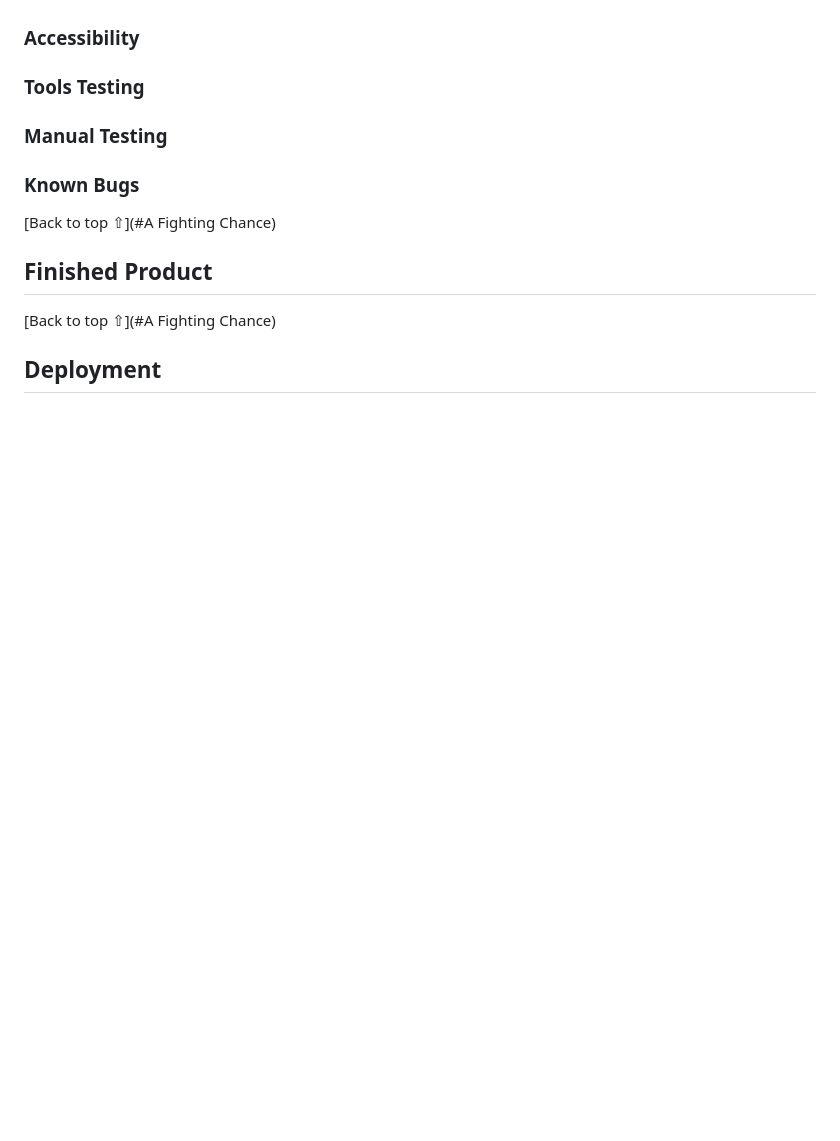
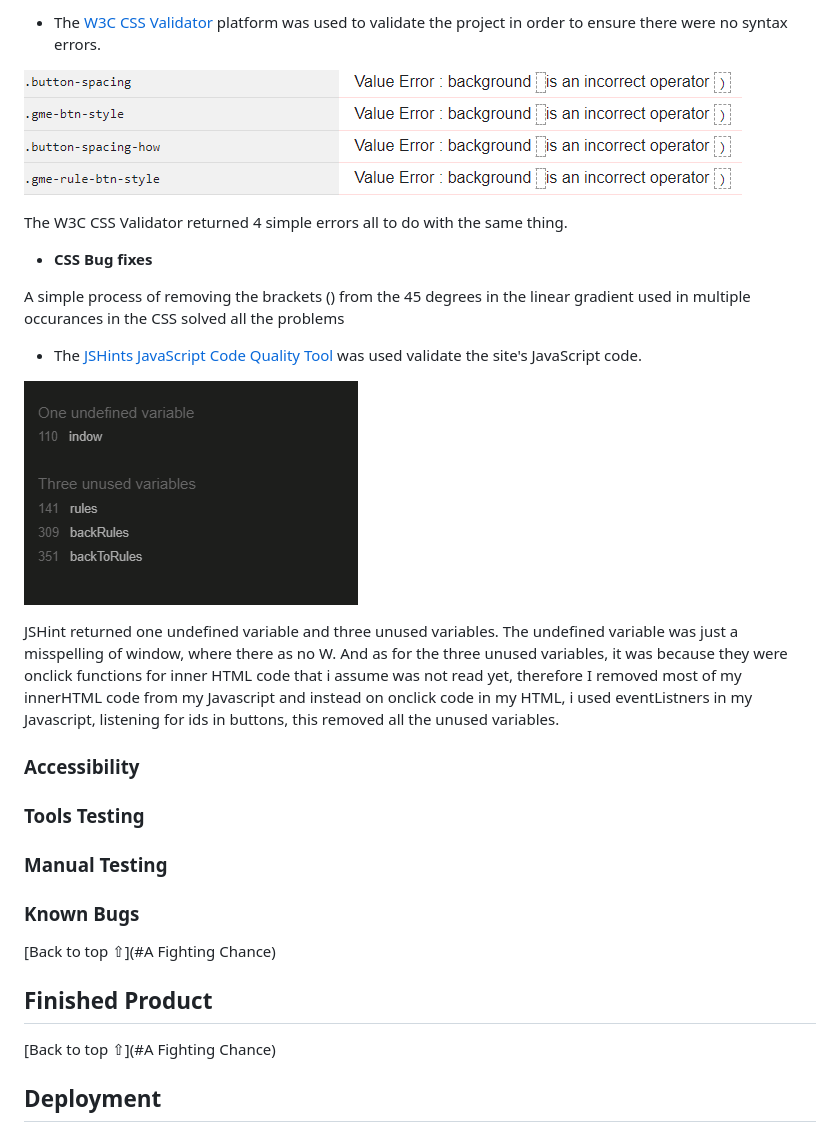
Before and after one commit to SerJosh/a-fighting-chance, a Markdown page: README.md, the part around the change printed below. Rendered like a GitHub page; pictures changed too: assets/readme-files/css-validate-1.png (added), assets/readme-files/js-validate-1.png (added); blank space fills up the shorter version.

```diff
--- a/README.md
+++ b/README.md
@@ -351,3 +364,20 @@ A list of Buttons, Play Again and Exit. Play again takes you back to the game pa
+- The [W3C CSS Validator](https://jigsaw.w3.org/css-validator/) platform was used to validate the project in order to ensure there were no syntax errors.
+
+![CSS errors](assets/readme-files/css-validate-1.png)
+
+The W3C CSS Validator returned 4 simple errors all to do with the same thing.
+
+- **CSS Bug fixes**
+
+A simple process of removing the brackets () from the 45 degrees in the linear gradient used in multiple occurances in the CSS solved all the problems
+
+- The [JSHints JavaScript Code Quality Tool](https://jshint.com/) was used validate the site's JavaScript code.
+
+![JavaScript errors](assets/readme-files/js-validate-1.png)
+
+JSHint returned one undefined variable and three unused variables. The undefined variable was just a misspelling of window, where there as no W. And as for the three unused variables, it was because they were onclick functions for inner HTML code that i assume was not read yet, therefore I removed most of my innerHTML code from my Javascript and instead on onclick code in my HTML, i used eventListners in my Javascript, listening for ids in buttons, this removed all the unused variables.
+
+
 
 ### Accessibility
 
```
Also changed, not shown: other parts of README.md (+14 -1 lines), assets/readme-files/html-validate-1.png (added), assets/readme-files/html-validate-2.png (added), assets/readme-files/html-validate-3.png (added), assets/readme-files/html-validate-4.png (added), 2 other files.
